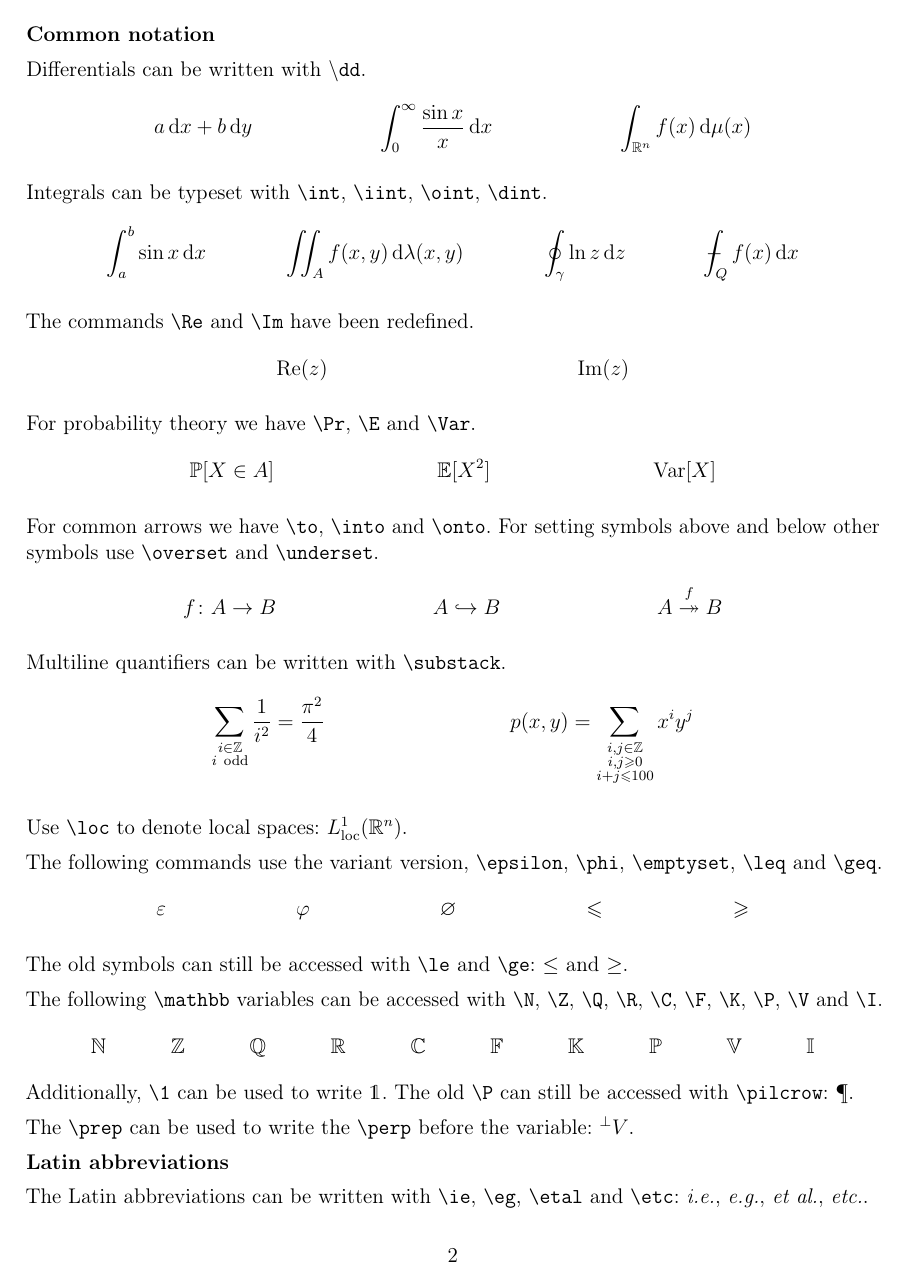
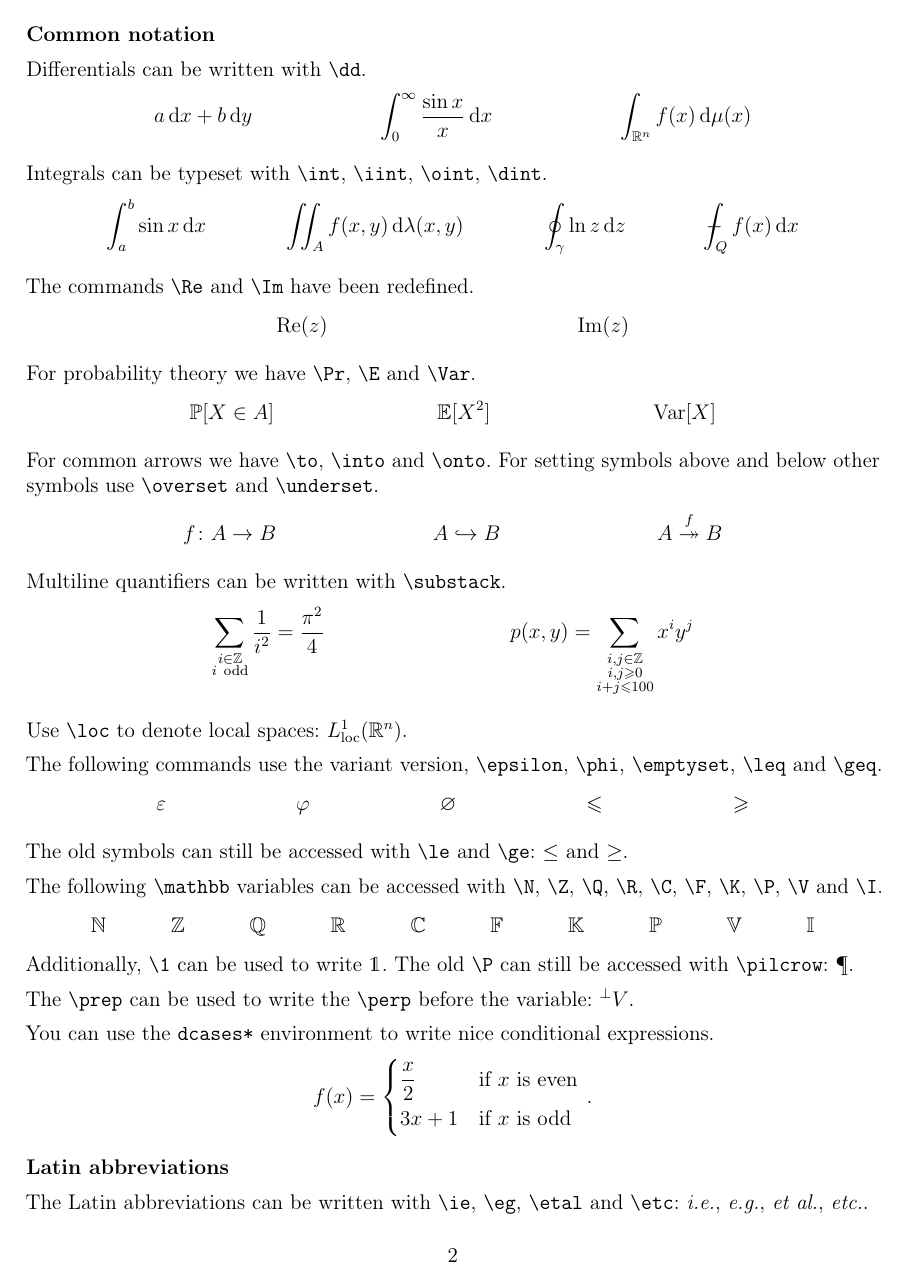
Before and after one commit to okkomakkonen/latex-macros, a LaTeX document (macros.tex, which reads myassignment.cls, mymacros.sty): page 2 of 4. Compiled offline with pdfLaTeX.

Commit message:
Add fixes

```diff
--- a/macros.tex
+++ b/macros.tex
@@ -52,7 +52,7 @@
 
 \textbf{Common notation}
 
-Differentials can be written with \texttt{$\backslash$dd}.
+Differentials can be written with \texttt{\textbackslash dd}.
 \begin{align*}
     a\dd x + b\dd y && \int_0^\infty \frac{\sin x}{x} \dd x && \int_{\R^n} f(x) \dd \mu(x)
 \end{align*}
@@ -99,6 +99,14 @@ Additionally, \texttt{\textbackslash 1} can be used to write $\1$. The old \text
 
 The \texttt{\textbackslash prep} can be used to write the \texttt{\textbackslash perp} before the variable: $\prep V$.
 
+You can use the \texttt{dcases*} environment to write nice conditional expressions.
+\begin{align*}
+    f(x) = \begin{dcases*}
+        \frac{x}{2} & if $x$ is even \\
+        3x + 1 & if $x$ is odd
+    \end{dcases*}.
+\end{align*}
+
 \textbf{Latin abbreviations}
 
 The Latin abbreviations can be written with \texttt{\textbackslash ie}, \texttt{\textbackslash eg}, \texttt{\textbackslash etal} and \texttt{\textbackslash etc}: \ie, \eg, \etal, \etc.
--- a/myassignment.cls
+++ b/myassignment.cls
@@ -56,8 +56,7 @@
 % Makes the section never produce a number, but still increments the counter
 \RequirePackage{suffix}
 \let\old@section\section
-\let\section\undefined
-\newcommand\section{\addtocounter{section}{1}\old@section*}
+\renewcommand\section{\addtocounter{section}{1}\old@section*}
 \WithSuffix\newcommand\section*{\section}
 
 % Make the file into PDF-A
@@ -72,16 +71,16 @@
 % Microtypography
 \RequirePackage{microtype}
 
+% Uses skips instead of indents for new paragraphs
+\RequirePackage{parskip}
+\parskip 1ex
+
+% Does not include double spaces after a period
+\frenchspacing
+
 % Load the packages and macros
 \RequirePackage{mymacros}
 
 % Number equations within the section
 \numberwithin{equation}{section}
 \numberwithin{theorem}{section}
-
-% Uses skips instead of indents for new paragraphs
-\RequirePackage{parskip}
-\parskip 1ex
-
-% Does not include double spaces after a period
-\frenchspacing
--- a/mymacros.sty
+++ b/mymacros.sty
@@ -51,16 +51,21 @@
 % Mathtools for amsmath addons
 \RequirePackage{mathtools}
 
-% Doublestroke font for symbols
+% Doublestroke font for symbols and mathscr font for math
 \RequirePackage{dsfont}
+\RequirePackage{mathrsfs}
 
-\RequirePackage{mathrsfs}
+% Tikz is needed for setminus
+\RequirePackage{tikz}
 
 % Cancelling terms in equation
 \RequirePackage{cancel}
 
 % Array package for the \newcolumntype command
 \RequirePackage{array}
+
+% Provides the \euro command
+\RequirePackage{eurosym}
 
 
 % Define document commands
@@ -75,7 +80,7 @@
 \newcolumntype{R}{>{$}r<{$}}
 
 % Annotate equations
-\newcommand{\annotate}[1]{\intertext{\quad(#1)}}
+\newcommand{\annotate}[1]{\shortintertext{\qquad(#1)}}
 
 % Latin abbreviations
 \newcommand{\ie}{\emph{i.e.}\@\xspace}
@@ -87,6 +92,9 @@
 \newcommand{\BoxedRightarrow}{\raisebox{0.3ex}{\fbox{$\Rightarrow$}}\@\xspace}
 \newcommand{\BoxedLeftarrow}{\raisebox{0.3ex}{\fbox{$\Leftarrow$}}\@\xspace}
 \newcommand{\BoxedLeftrightarrow}{\raisebox{0.3ex}{\fbox{$\Leftrightarrow$}}\@\xspace}
+
+% Declare € symbol to use the superior euro symbol
+\DeclareUnicodeCharacter{20AC}{\euro}
 
 
 % Define theorem environments
@@ -199,18 +207,16 @@
 
 % Dashed integral sign
 % Copied from https://imathworks.com/tex/tex-latex-how-to-do-this-symbol-integral-with-a-barre-in-latex/
-\def\Xint#1{\mathchoice
-    {\XXint\displaystyle\textstyle{#1}}%
-    {\XXint\textstyle\scriptstyle{#1}}%
-    {\XXint\scriptstyle\scriptscriptstyle{#1}}%
-    {\XXint\scriptscriptstyle\scriptscriptstyle{#1}}%
+\def\X@int#1{\mathchoice
+    {\XX@int\displaystyle\textstyle{#1}}%
+    {\XX@int\textstyle\scriptstyle{#1}}%
+    {\XX@int\scriptstyle\scriptscriptstyle{#1}}%
+    {\XX@int\scriptscriptstyle\scriptscriptstyle{#1}}%
       \!\int}
-\def\XXint#1#2#3{{\setbox0=\hbox{$#1{#2#3}{\int}$}
+\def\XX@int#1#2#3{{\setbox0=\hbox{$#1{#2#3}{\int}$}
     \vcenter{\hbox{$#2#3$}}\kern-.5\wd0}}
-\def\dashint{\Xint-}
-\def\ddashint{\Xint=}
-\def\dint{\dashint}
-\def\ddint{\ddashint}
+\def\dint{\X@int-}
+\def\ddint{\X@int=}
 
 
 % Redefine some commands
@@ -231,14 +237,13 @@
 \DeclareMathOperator{\div}{div}
 
 % The \C is sometimes defined
-\let\C\undefined
-\newcommand{\C}{\mathbb{C}}
+\providecommand{\C}{}
+\renewcommand{\C}{\mathbb{C}}
 
 % The \P is already defined to be the pilcrow
 \let\old@P\P
 \newcommand{\pilcrow}{\old@P}
-\let\P\undefined
-\newcommand{\P}{\mathbb{P}}
+\renewcommand{\P}{\mathbb{P}}
 
 % Override \Pr
 \let\Pr\undefined
@@ -266,6 +271,20 @@
 \renewcommand{\left}{\mathopen{}\mathclose\bgroup\old@left}
 \renewcommand{\right}{\aftergroup\egroup\old@right}
 
+% Better \setminus and \smallsetminus
+% Copied from https://tex.stackexchange.com/a/87193
+\newcommand{\setminus@D}{\hbox{\tikz{\draw[line width=0.6pt,line cap=round] (3pt,0) -- (0,6pt);}}}
+\newcommand{\setminus@T}{\setminus@D}
+\newcommand{\setminus@S}{\hbox{\tikz{\draw[line width=0.45pt,line cap=round] (2pt,0) -- (0,4pt);}}}
+\newcommand{\setminus@SS}{\hbox{\tikz{\draw[line width=0.4pt,line cap=round] (1.5pt,0) -- (0,3pt);}}}
+\renewcommand{\setminus}{\mathbin{\mathchoice{\setminus@D}{\setminus@T}{\setminus@S}{\setminus@SS}}}
+
+\newcommand{\smallsetminus@D}{\raisebox{1pt}{\hbox{\tikz{\draw[line width=0.6pt,line cap=round] (2pt,0) -- (0,4pt);}}}}
+\newcommand{\smallsetminus@T}{\smallsetminus@D}
+\newcommand{\smallsetminus@S}{\raisebox{0.66pt}{\hbox{\tikz{\draw[line width=0.45pt,line cap=round] (1.33pt,0) -- (0,2.66pt);}}}}
+\newcommand{\smallsetminus@SS}{\raisebox{0.5pt}{\hbox{\tikz{\draw[line width=0.4pt,line cap=round] (1pt,0) -- (0,2pt);}}}}
+\renewcommand{\smallsetminus}{\mathbin{\mathchoice{\smallsetminus@D}{\smallsetminus@T}{\smallsetminus@S}{\smallsetminus@SS}}}
+
 \else
 
 % Provide the new commands in either case
```
Also changed, not shown: assignment.pdf, macros.pdf, macros.tex (4 more changed lines).
